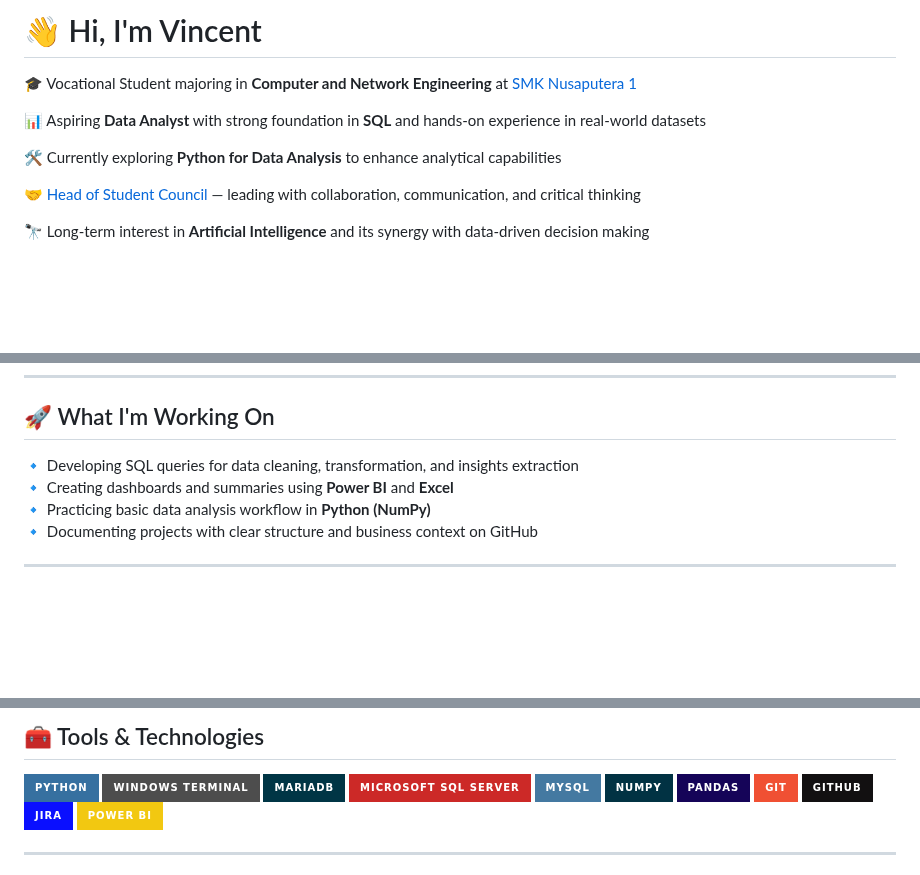
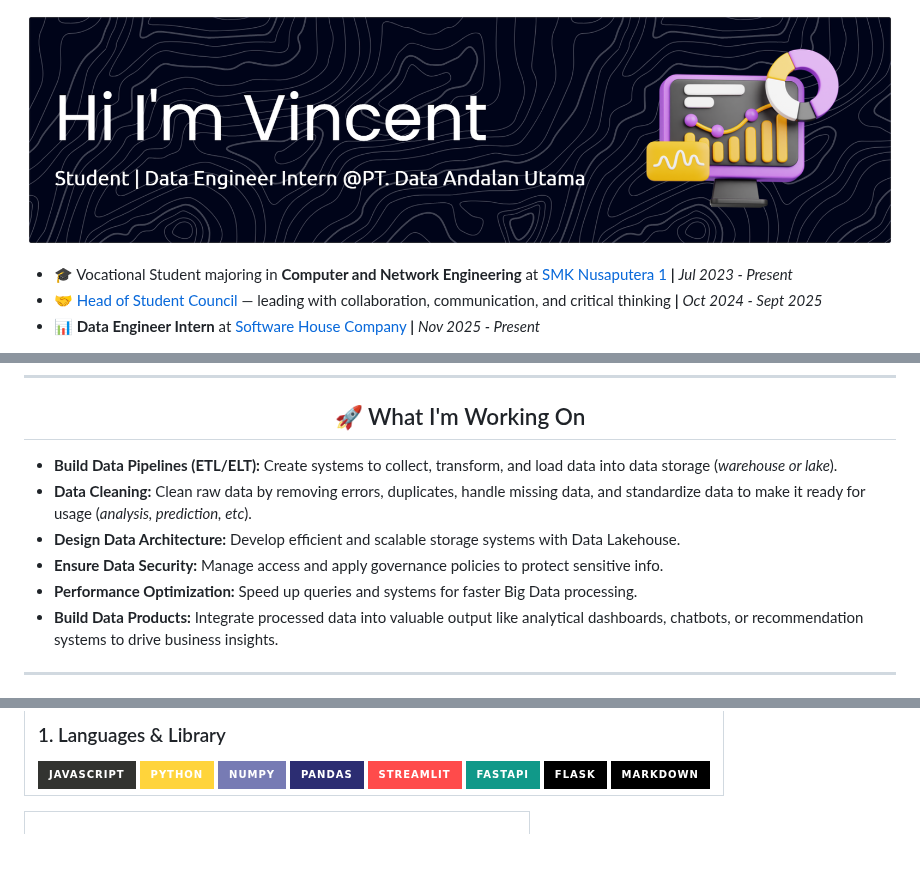
Before and after one commit to michaelvincentsebastian/michaelvincentsebastian, a Markdown page: README.md, 3 parts joined by grey strips. GitHub-like rendering; pictures changed too: img/github-header-banner.png (added); badges without logos; blank space fills up the shorter version.

```diff
--- a/README.md
+++ b/README.md
@@ -1,13 +1,7 @@
-# 👋 Hi, I'm Vincent
+![Profile Banner](img/github-header-banner.png)
 
-🎓 Vocational Student majoring in **Computer and Network Engineering** at [SMK Nusaputera 1](https://www.smknusaputera1.sch.id/)
-
-📊 Aspiring **Data Analyst** with strong foundation in **SQL** and hands-on experience in real-world datasets
-
-🛠 Currently exploring **Python for Data Analysis** to enhance analytical capabilities
-
-🤝 [Head of Student Council](https://www.instagram.com/osis.skanusa1?igsh=MW02OHJrcjRsMTM5Zg==) — leading with collaboration, communication, and critical thinking
-
-🔭 Long-term interest in **Artificial Intelligence** and its synergy with data-driven decision making
+- 🎓 Vocational Student majoring in **Computer and Network Engineering** at [SMK Nusaputera 1](https://www.smknusaputera1.sch.id/) **|** _Jul 2023 - Present_
+- 🤝 [Head of Student Council](https://www.instagram.com/osis.skanusa1?igsh=MW02OHJrcjRsMTM5Zg==) — leading with collaboration, communication, and critical thinking **|** _Oct 2024 - Sept 2025_
+- 📊 **Data Engineer Intern** at [Software House Company](https://datautama.com/) **|** _Nov 2025 - Present_
 
 ---
@@ -14,8 +9,13 @@
 
 ## 🚀 What I'm Working On
-🔹 Developing SQL queries for data cleaning, transformation, and insights extraction
-🔹 Creating dashboards and summaries using **Power BI** and **Excel**
-🔹 Practicing basic data analysis workflow in **Python (NumPy)**
-🔹 Documenting projects with clear structure and business context on GitHub
+
+</div>
+
+* **Build Data Pipelines (ETL/ELT):** Create systems to collect, transform, and load data into data storage (_warehouse or lake_).
+* **Data Cleaning:** Clean raw data by removing errors, duplicates, handle missing data, and standardize data to make it ready for usage (_analysis, prediction, etc_).
+* **Design Data Architecture:** Develop efficient and scalable storage systems with Data Lakehouse.
+* **Ensure Data Security:** Manage access and apply governance policies to protect sensitive info.
+* **Performance Optimization:** Speed up queries and systems for faster Big Data processing.
+* **Build Data Products:** Integrate processed data into valuable output like analytical dashboards, chatbots, or recommendation systems to drive business insights.
 
 ---
@@ -22,3 +25,17 @@
 
-## 🧰 Tools & Technologies
-![Python](https://img.shields.io/badge/python-3670A0?style=for-the-badge&logo=python&logoColor=ffdd54) ![Windows Terminal](https://img.shields.io/badge/Windows%20Terminal-%234D4D4D.svg?style=for-the-badge&logo=windows-terminal&logoColor=white) ![MariaDB](https://img.shields.io/badge/MariaDB-003545?style=for-the-badge&logo=mariadb&logoColor=white) ![MicrosoftSQLServer](https://img.shields.io/badge/Microsoft%20SQL%20Server-CC2927?style=for-the-badge&logo=microsoft%20sql%20server&logoColor=white) ![MySQL](https://img.shields.io/badge/mysql-4479A1.svg?style=for-the-badge&logo=mysql&logoColor=white) ![NumPy](https://img.shields.io/badge/numpy-%23013243.svg?style=for-the-badge&logo=numpy&logoColor=white) ![Pandas](https://img.shields.io/badge/pandas-%23150458.svg?style=for-the-badge&logo=pandas&logoColor=white) ![Git](https://img.shields.io/badge/git-%23F05033.svg?style=for-the-badge&logo=git&logoColor=white) ![GitHub](https://img.shields.io/badge/github-%23121011.svg?style=for-the-badge&logo=github&logoColor=white) ![Jira](https://img.shields.io/badge/jira-%230A0FFF.svg?style=for-the-badge&logo=jira&logoColor=white) ![Power Bi](https://img.shields.io/badge/power_bi-F2C811?style=for-the-badge&logo=powerbi&logoColor=black)
+<table>
+  <tr>
+    <td>
+      <h3>1. Languages & Library</h3>
+      <img src="https://img.shields.io/badge/JavaScript-323330?style=for-the-badge&logo=javascript&logoColor=F7DF1E" />
+      <img src="https://img.shields.io/badge/Python-FFD43B?style=for-the-badge&logo=python&logoColor=blue" />
+      <img src="https://img.shields.io/badge/Numpy-777BB4?style=for-the-badge&logo=numpy&logoColor=white" />
+      <img src="https://img.shields.io/badge/Pandas-2C2D72?style=for-the-badge&logo=pandas&logoColor=white" />
+      <img src="https://img.shields.io/badge/Streamlit-FF4B4B?style=for-the-badge&logo=Streamlit&logoColor=white" />
+      <img src="https://img.shields.io/badge/fastapi-109989?style=for-the-badge&logo=FASTAPI&logoColor=white" />
+      <img src="https://img.shields.io/badge/Flask-000000?style=for-the-badge&logo=flask&logoColor=white" />
+      <img src="https://img.shields.io/badge/Markdown-000000?style=for-the-badge&logo=markdown&logoColor=white" />
+    </td>
+  </tr>
+</table>
+
```
Also changed, not shown: other parts of README.md (+100 -7 lines).
